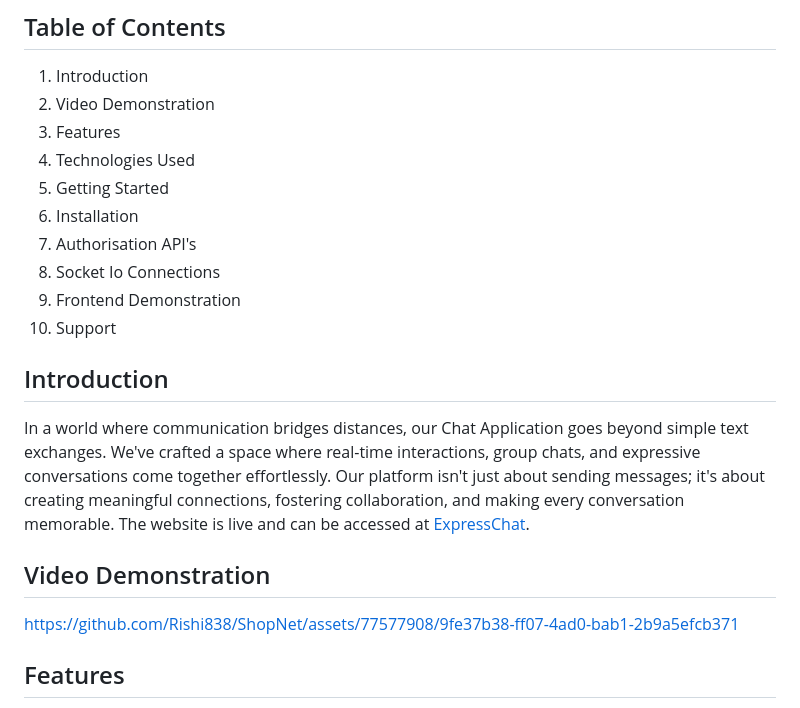
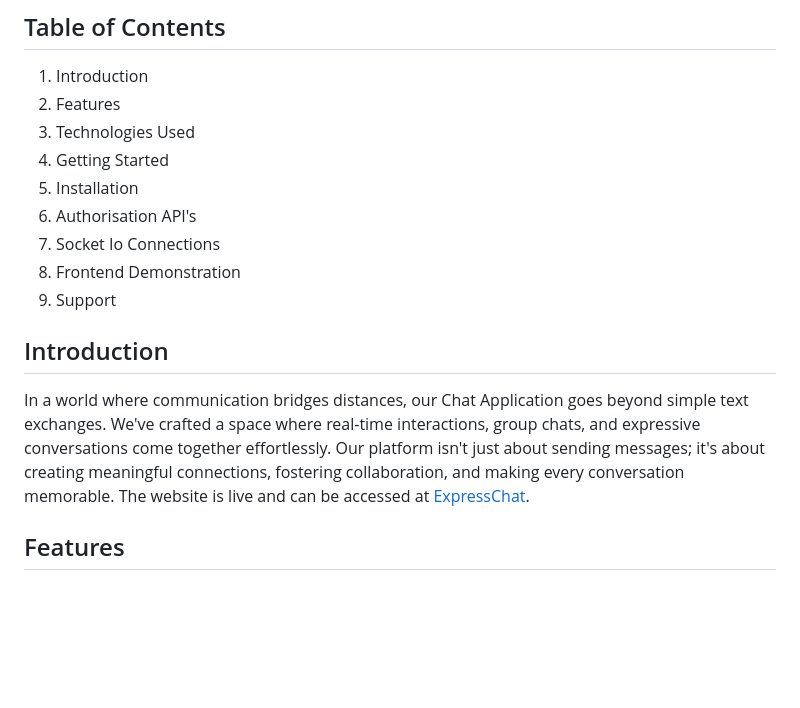
Before and after one commit to Rishi838/BharatChat, a Markdown page: README.md, the part around the change. GitHub-like rendering; blank space fills up the shorter version.

```diff
--- a/README.md
+++ b/README.md
@@ -8,23 +8,19 @@ Welcome to the ExpressChat! This project aims to provide a user-friendly and fea
 ## Table of Contents
 
 1. Introduction
-2. Video Demonstration
-3. Features
-4. Technologies Used
-5. Getting Started
-6. Installation
-7. Authorisation API's
-8. Socket Io Connections
-9. Frontend Demonstration
-10. Support
+2. Features
+3. Technologies Used
+4. Getting Started
+5. Installation
+6. Authorisation API's
+7. Socket Io Connections
+8. Frontend Demonstration
+9. Support
 
 ## Introduction
 
 In a world where communication bridges distances, our Chat Application goes beyond simple text exchanges. We've crafted a space where real-time interactions, group chats, and expressive conversations come together effortlessly. Our platform isn't just about sending messages; it's about creating meaningful connections, fostering collaboration, and making every conversation memorable. The website is live and can be accessed at [ExpressChat](https://expresschat-v6mg.onrender.com).
 
-## Video Demonstration
-
-https://github.com/Rishi838/ShopNet/assets/77577908/9fe37b38-ff07-4ad0-bab1-2b9a5efcb371
 
 ## Features
 
```
